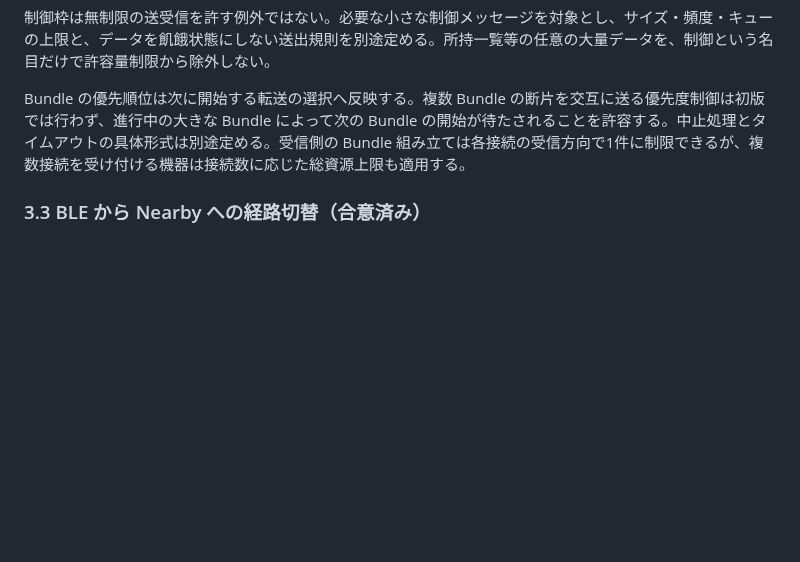
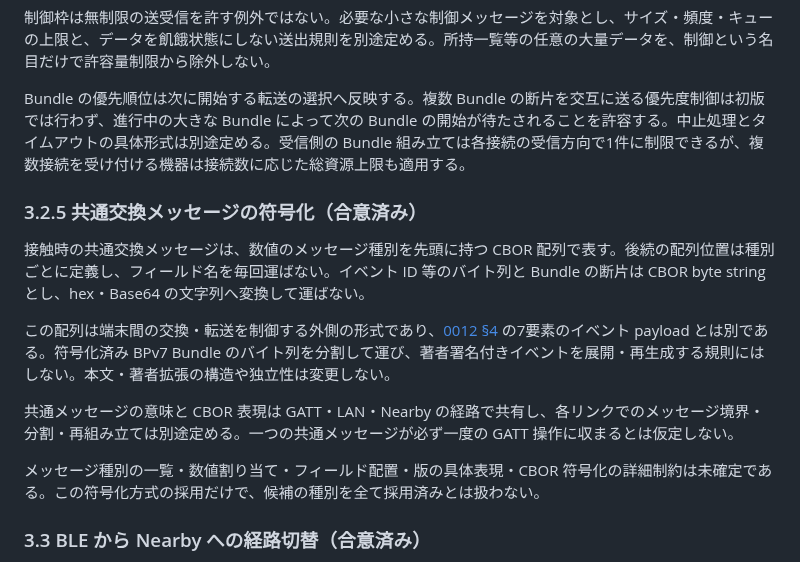
Before and after one commit to jphacks/sd_2607, a Markdown page: protocol/mndt.md, the part around the change. Drawn GitHub-style; blank space fills up the shorter version.

Commit message:
Define CBOR arrays for contact exchange messages

```diff
--- a/protocol/mndt.md
+++ b/protocol/mndt.md
@@ -128,6 +128,16 @@ BLE の central／peripheral と GATT client／server の役割はリンクの
 
 Bundle の優先順位は次に開始する転送の選択へ反映する。複数 Bundle の断片を交互に送る優先度制御は初版では行わず、進行中の大きな Bundle によって次の Bundle の開始が待たされることを許容する。中止処理とタイムアウトの具体形式は別途定める。受信側の Bundle 組み立ては各接続の受信方向で1件に制限できるが、複数接続を受け付ける機器は接続数に応じた総資源上限も適用する。
 
+### 3.2.5 共通交換メッセージの符号化（合意済み）
+
+接触時の共通交換メッセージは、数値のメッセージ種別を先頭に持つ CBOR 配列で表す。後続の配列位置は種別ごとに定義し、フィールド名を毎回運ばない。イベント ID 等のバイト列と Bundle の断片は CBOR byte string とし、hex・Base64 の文字列へ変換して運ばない。
+
+この配列は端末間の交換・転送を制御する外側の形式であり、[0012 §4](0012-bindings.md#4-メッシュ用-cbor合意済み) の7要素のイベント payload とは別である。符号化済み BPv7 Bundle のバイト列を分割して運び、著者署名付きイベントを展開・再生成する規則にはしない。本文・著者拡張の構造や独立性は変更しない。
+
+共通メッセージの意味と CBOR 表現は GATT・LAN・Nearby の経路で共有し、各リンクでのメッセージ境界・分割・再組み立ては別途定める。一つの共通メッセージが必ず一度の GATT 操作に収まるとは仮定しない。
+
+メッセージ種別の一覧・数値割り当て・フィールド配置・版の具体表現・CBOR 符号化の詳細制約は未確定である。この符号化方式の採用だけで、候補の種別を全て採用済みとは扱わない。
+
 ### 3.3 BLE から Nearby への経路切替（合意済み）
 
 BLE GATT で接続した双方が Nearby Connections に対応し、各機器の制限の範囲で利用可能な場合は、Nearby による別の接続を試み、成立時に転送経路を切り替えられる。既存の独自 GATT 接続をそのまま Nearby 接続へ変換するものではない。Nearby 自身の探索・接続・双方の受け入れを行う。
```
Also changed, not shown: protocol/0001-repository-model.md (+2 -0 lines), protocol/0003-open-questions.md (+1 -1 lines).
